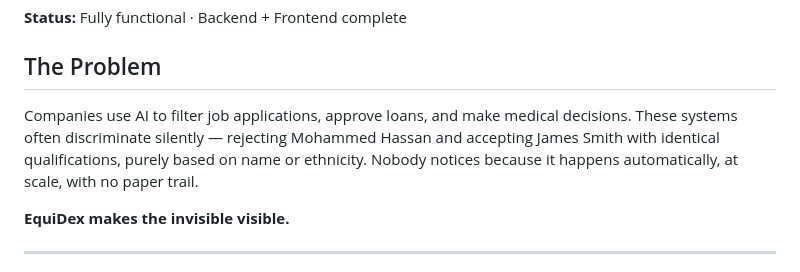
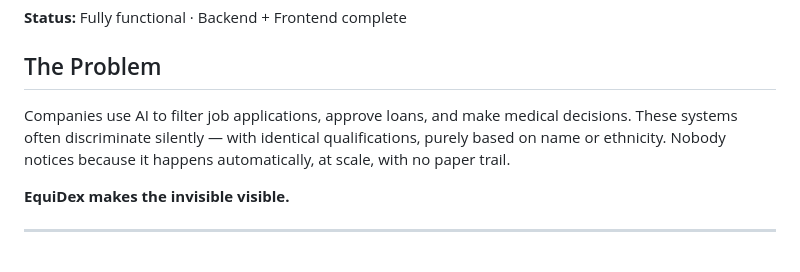
Before and after one commit to Assassin61/EquiDex, a Markdown page: README.md, the part around the change. GitHub-like rendering.

```diff
--- a/README.md
+++ b/README.md
@@ -13,7 +13,7 @@ Built for the GDG PromptWars 2026 National Hackathon.
 
 ## The Problem
 
-Companies use AI to filter job applications, approve loans, and make medical decisions. These systems often discriminate silently — rejecting Mohammed Hassan and accepting James Smith with identical qualifications, purely based on name or ethnicity. Nobody notices because it happens automatically, at scale, with no paper trail.
+Companies use AI to filter job applications, approve loans, and make medical decisions. These systems often discriminate silently — with identical qualifications, purely based on name or ethnicity. Nobody notices because it happens automatically, at scale, with no paper trail.
 
 **EquiDex makes the invisible visible.**
 
```
